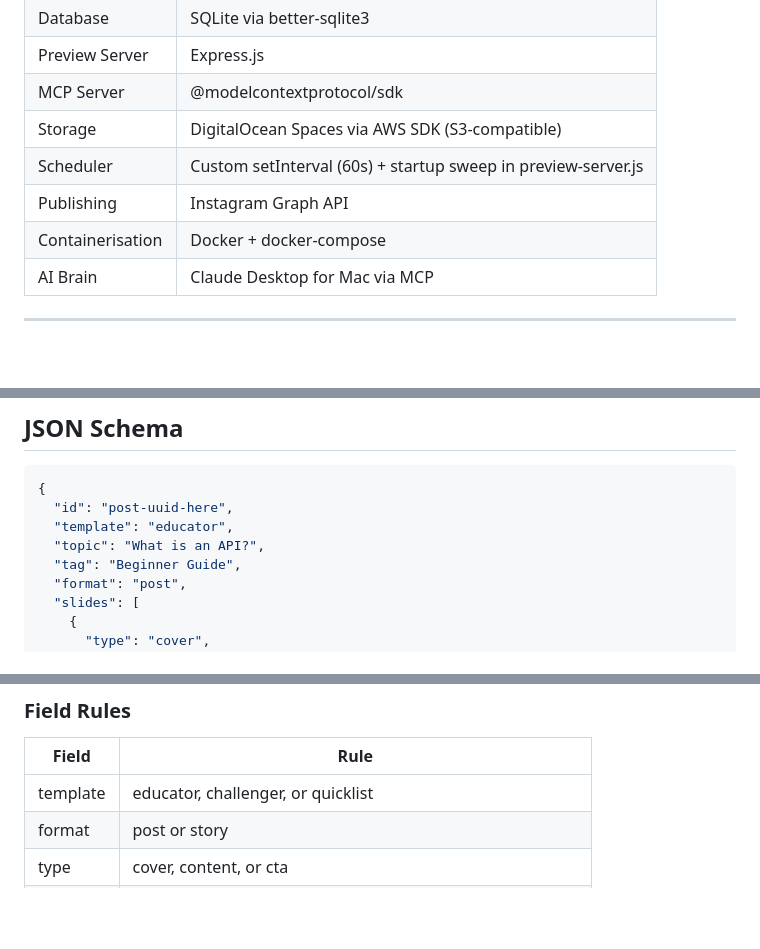
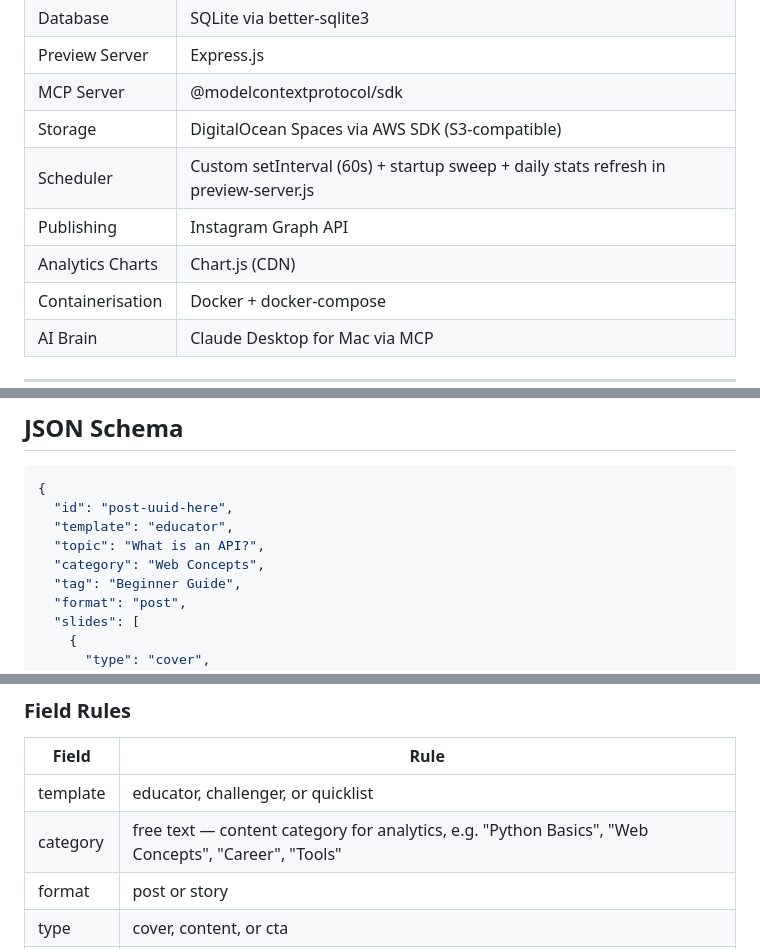
Before and after one commit to santu-git/instagram-content-pipeline, a Markdown page: CLAUDE.md, 3 parts joined by grey strips. GitHub-like rendering; blank space fills up the shorter version.

```diff
--- a/CLAUDE.md
+++ b/CLAUDE.md
@@ -129,8 +129,9 @@ Claude runs via Claude Desktop subscription through MCP protocol.
 | Preview Server | Express.js |
 | MCP Server | @modelcontextprotocol/sdk |
 | Storage | DigitalOcean Spaces via AWS SDK (S3-compatible) |
-| Scheduler | Custom setInterval (60s) + startup sweep in preview-server.js |
+| Scheduler | Custom setInterval (60s) + startup sweep + daily stats refresh in preview-server.js |
 | Publishing | Instagram Graph API |
+| Analytics Charts | Chart.js (CDN) |
 | Containerisation | Docker + docker-compose |
 | AI Brain | Claude Desktop for Mac via MCP |
 
@@ -318,6 +325,7 @@ draft → uploaded → approved → scheduled → published
   "id": "post-uuid-here",
   "template": "educator",
   "topic": "What is an API?",
+  "category": "Web Concepts",
   "tag": "Beginner Guide",
   "format": "post",
   "slides": [
@@ -378,6 +386,7 @@ Future elements (extensible): `{ "kind": "icon", ... }`, `{ "kind": "image", ...
 | Field | Rule |
 |---|---|
 | template | educator, challenger, or quicklist |
+| category | free text — content category for analytics, e.g. "Python Basics", "Web Concepts", "Career", "Tools" |
 | format | post or story |
 | type | cover, content, or cta |
 | number | "01" to "09" as string not integer |
```
Also changed, not shown: other parts of CLAUDE.md (+41 -8 lines).
